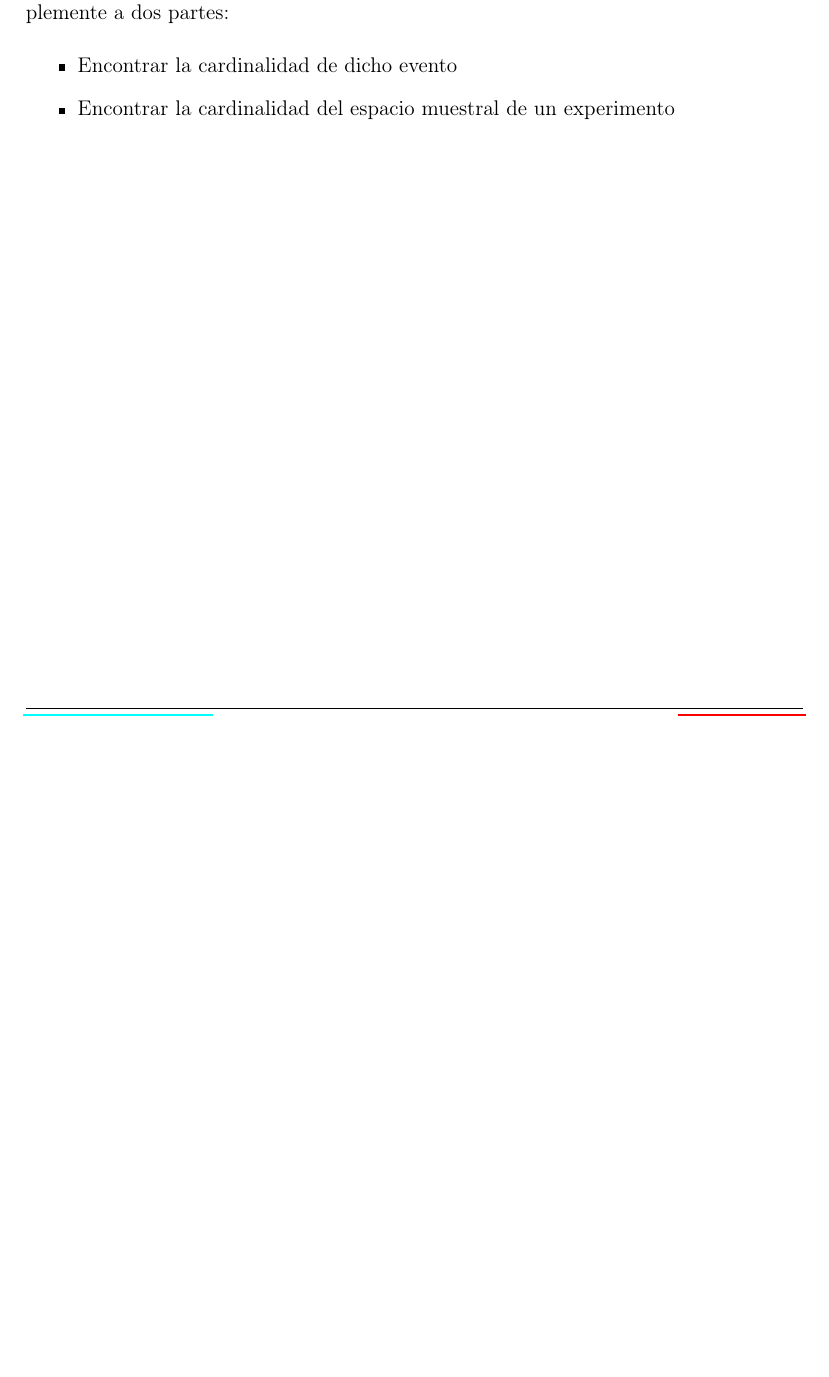
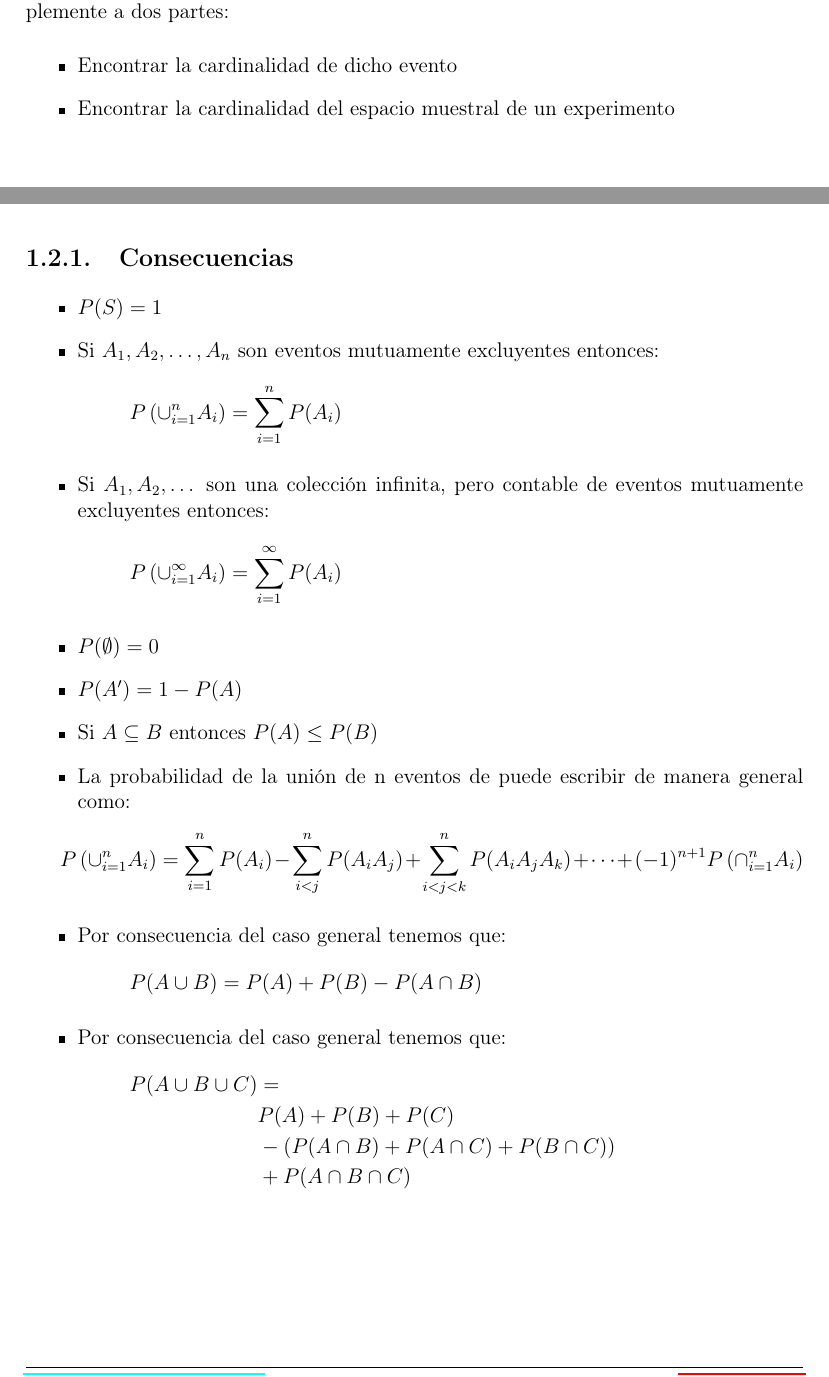
Before and after one commit to CompilandoConocimiento/LibroProbabilidad, a LaTeX document (LibroProbabilidadYEstadistica.tex): part of page 6 of 11 before the commit and two parts of pages 6 and 7 of 13 after it, the two joined at a grey line, cut so that both start at the same text, the shorter picture padded with empty space. Compiled offline with pdfLaTeX.

Commit message:
Añadimos un poco mas de probabilidad

```diff
--- a/LibroProbabilidadYEstadistica.tex
+++ b/LibroProbabilidadYEstadistica.tex
@@ -519,6 +519,69 @@
             \begin{itemize}
                 \item Encontrar la cardinalidad de dicho evento
                 \item Encontrar la cardinalidad del espacio muestral de un experimento
+            \end{itemize}
+
+
+            % ====================================
+            % =======    CONSECUENCIAS   =========
+            % ====================================
+            \clearpage
+            \subsection{Consecuencias}
+
+            \begin{itemize}
+                \item
+                    $P(S) = 1$
+
+                \item
+                    Si $A_1, A_2, \dots, A_n$ son eventos mutuamente excluyentes entonces:
+                    \begin{equation*}
+                        P\Wrap{\cup_{i = 1}^n A_i}
+                            = \sum_{i = 1}^n P(A_i)
+                    \end{equation*}
+
+                \item
+                    Si $A_1, A_2, \dots$ son una colección infinita, pero contable de eventos
+                    mutuamente excluyentes entonces:
+                    \begin{equation*}
+                        P\Wrap{\cup_{i = 1}^\infty A_i}
+                            = \sum_{i = 1}^\infty P(A_i)
+                    \end{equation*}
+
+                \item
+                    $P(\emptyset) = 0$
+
+                \item
+                    $P(A') = 1 - P(A)$
+
+                \item
+                    Si $A \subseteq B$ entonces $P(A) \leq P(B)$
+
+                \item
+                    La probabilidad de la unión de n eventos de puede escribir de manera general como:
+                    \begin{equation*}
+                        P\Wrap{\cup_{i = 1}^n A_i}
+                        =
+                            \sum_{i = 1}^n P(A_i)
+                            - \sum_{i < j}^n P(A_iA_j)
+                            + \sum_{i < j < k}^n P(A_iA_jA_k)
+                            + \dots
+                            + (-1)^{n+1} P\Wrap{\cap_{i = 1}^n A_i}
+                    \end{equation*}
+
+                \item Por consecuencia del caso general tenemos que:
+                    \begin{equation*}
+                        P(A \cup B) = P(A) + P(B) - P(A \cap B)
+                    \end{equation*}
+
+                \item Por consecuencia del caso general tenemos que:
+                    \begin{align*}
+                        P(A \cup B \cup C)
+                            &=                                              \\
+                            &P(A) + P(B) + P(C)                             \\
+                            &-(P(A \cap B) + P(A \cap C) + P(B \cap C))     \\
+                            &+ P(A \cap B \cap C)
+                    \end{align*}
+
             \end{itemize}
 
 
```
Also changed, not shown: LibroProbabilidadYEstadistica.pdf, LibroProbabilidadYEstadistica.tex (16 more changed lines). Lines whose indentation alone changed are shown as unchanged.
